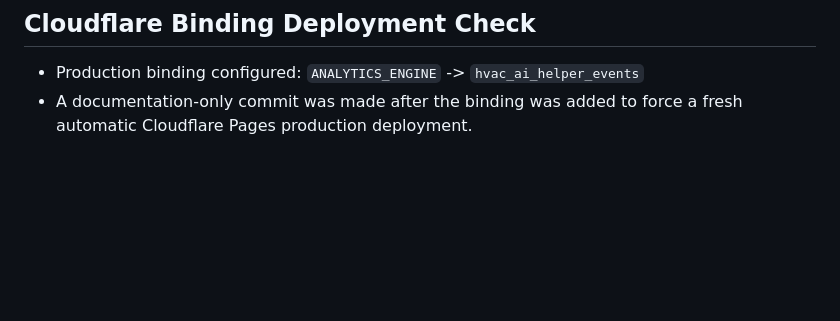
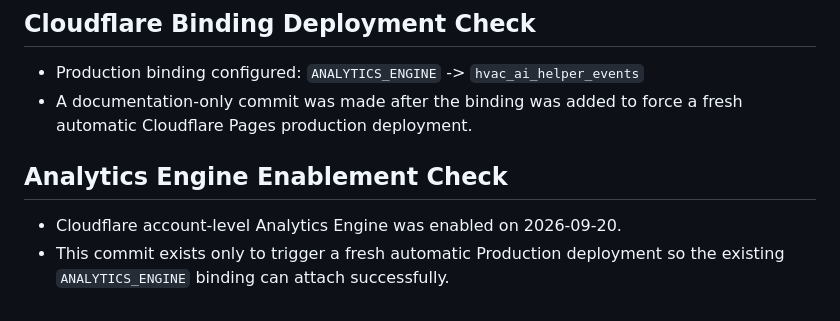
Before and after one commit to Broad-N-Vine/service-report-assistant, a Markdown page: planning/day-61-measurement-and-monetization-reset.md, the part around the change. Rendered like a GitHub page; blank space fills up the shorter version.

Commit message:
Trigger deploy after enabling Analytics Engine

```diff
--- a/planning/day-61-measurement-and-monetization-reset.md
+++ b/planning/day-61-measurement-and-monetization-reset.md
@@ -243,3 +243,9 @@ The measurement layer should answer what visitors do, not who they are.
 
 - Production binding configured: `ANALYTICS_ENGINE` -> `hvac_ai_helper_events`
 - A documentation-only commit was made after the binding was added to force a fresh automatic Cloudflare Pages production deployment.
+
+
+## Analytics Engine Enablement Check
+
+- Cloudflare account-level Analytics Engine was enabled on 2026-09-20.
+- This commit exists only to trigger a fresh automatic Production deployment so the existing `ANALYTICS_ENGINE` binding can attach successfully.
```
